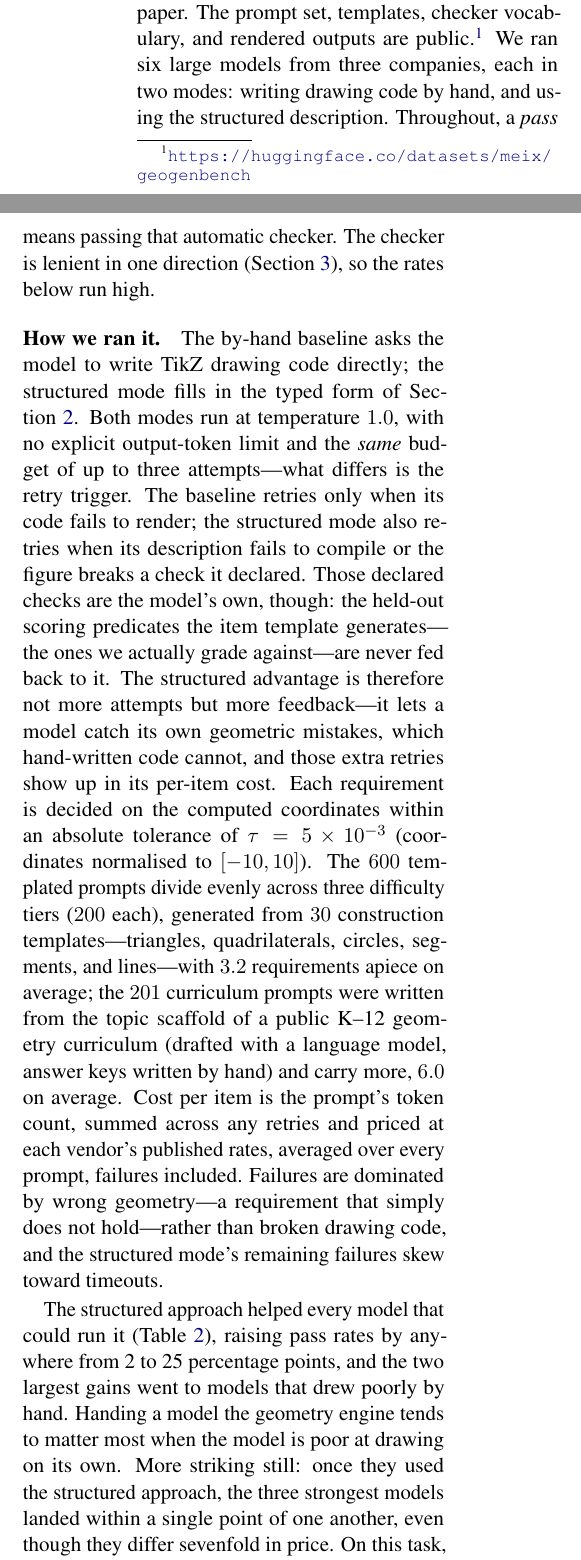
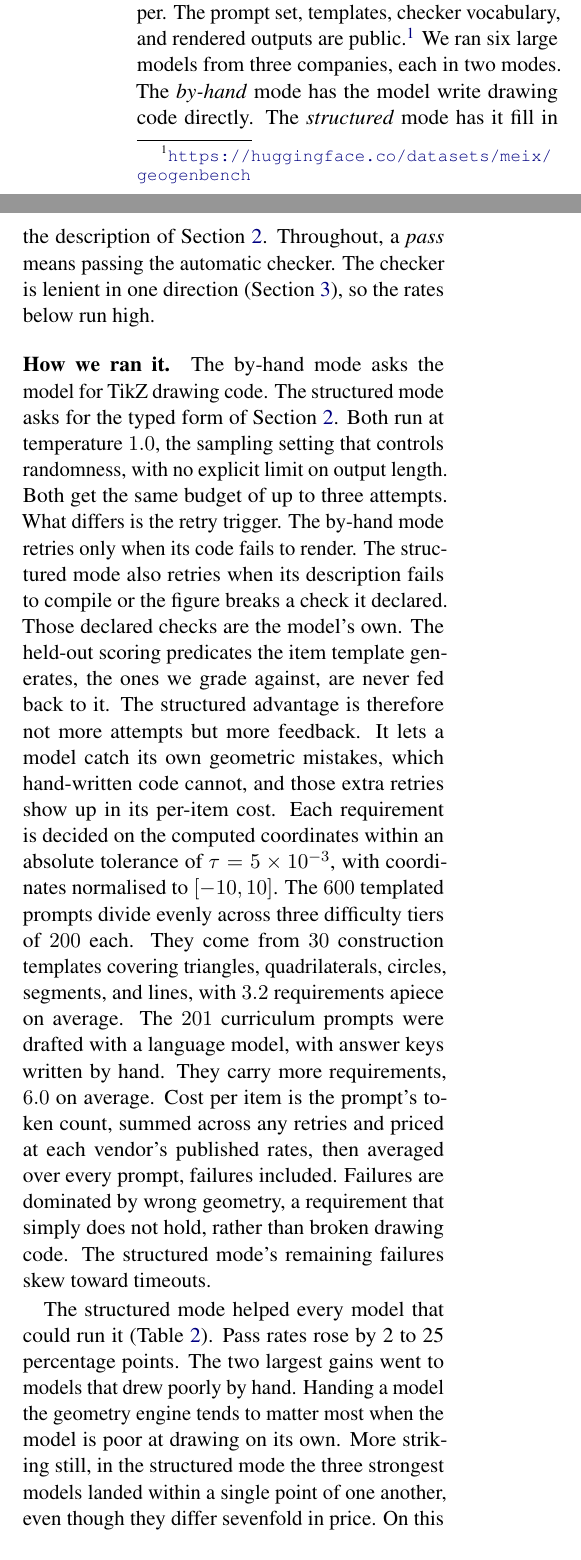
Before and after one commit to RenaissancePhilanthropy/geometry-diagram-generator, a LaTeX paper (paper-ncme/main.tex, which reads paper-ncme/sections/04_benchmark.tex): two parts of the columns of page 4 of 7, joined at a grey line, cut so that both start at the same text. Compiled offline with pdfLaTeX.

Commit message:
NCME paper: benchmark section in house style; modes named once as by-hand and structured
Co-Authored-By: Claude Fable 5.1 <noreply@anthropic.com>
Claude-Session: https://claude.ai/code/session_016LAZ5UGFEoRFZ3Et3c8r13

```diff
--- a/paper-ncme/sections/04_benchmark.tex
+++ b/paper-ncme/sections/04_benchmark.tex
@@ -1,10 +1,10 @@
 \section{Putting it to the test}
 \label{sec:benchmark}
 
-To show the approach works beyond a single example, we evaluate on \GeoGenBench. It holds 801 prompts, all scored by the checker of \cref{sec:scoring}. Six hundred come from the templates described above. Another 201 were written from the topic scaffold of a K--12 mathematics curriculum \citep{bluebonnet2024}. The results below cover the 600 templated prompts. The curriculum set is reported in the companion paper. The prompt set, templates, checker vocabulary, and rendered outputs are public.\footnote{\url{https://huggingface.co/datasets/meix/geogenbench}} We ran six large models from three companies, each in two modes: writing drawing code by hand, and using the structured description. Throughout, a \emph{pass} means passing that automatic checker. The checker is lenient in one direction (\cref{sec:scoring}), so the rates below run high.
+To show the approach works beyond a single example, we evaluate on \GeoGenBench. It holds 801 prompts, all scored by the checker of \cref{sec:scoring}. Six hundred come from the templates described above. Another 201 were written from the topic scaffold of a K--12 mathematics curriculum \citep{bluebonnet2024}. The results below cover the 600 templated prompts. The curriculum set is reported in the companion paper. The prompt set, templates, checker vocabulary, and rendered outputs are public.\footnote{\url{https://huggingface.co/datasets/meix/geogenbench}} We ran six large models from three companies, each in two modes. The \emph{by-hand} mode has the model write drawing code directly. The \emph{structured} mode has it fill in the description of \cref{sec:pipeline}. Throughout, a \emph{pass} means passing the automatic checker. The checker is lenient in one direction (\cref{sec:scoring}), so the rates below run high.
 
 \paragraph{How we ran it.}
-The by-hand baseline asks the model to write TikZ drawing code directly; the structured mode fills in the typed form of \cref{sec:pipeline}. Both modes run at temperature $1.0$, with no explicit output-token limit and the \emph{same} budget of up to three attempts---what differs is the retry trigger. The baseline retries only when its code fails to render; the structured mode also retries when its description fails to compile or the figure breaks a check it declared. Those declared checks are the model's own, though: the held-out scoring predicates the item template generates---the ones we actually grade against---are never fed back to it. The structured advantage is therefore not more attempts but more feedback---it lets a model catch its own geometric mistakes, which hand-written code cannot, and those extra retries show up in its per-item cost. Each requirement is decided on the computed coordinates within an absolute tolerance of $\tau = 5\times10^{-3}$ (coordinates normalised to $[-10, 10]$). The $600$ templated prompts divide evenly across three difficulty tiers ($200$ each), generated from $30$ construction templates---triangles, quadrilaterals, circles, segments, and lines---with $3.2$ requirements apiece on average; the $201$ curriculum prompts were written from the topic scaffold of a public K--12 geometry curriculum (drafted with a language model, answer keys written by hand) and carry more, $6.0$ on average. Cost per item is the prompt's token count, summed across any retries and priced at each vendor's published rates, averaged over every prompt, failures included. Failures are dominated by wrong geometry---a requirement that simply does not hold---rather than broken drawing code, and the structured mode's remaining failures skew toward timeouts.
+The by-hand mode asks the model for TikZ drawing code. The structured mode asks for the typed form of \cref{sec:pipeline}. Both run at temperature $1.0$, the sampling setting that controls randomness, with no explicit limit on output length. Both get the same budget of up to three attempts. What differs is the retry trigger. The by-hand mode retries only when its code fails to render. The structured mode also retries when its description fails to compile or the figure breaks a check it declared. Those declared checks are the model's own. The held-out scoring predicates the item template generates, the ones we grade against, are never fed back to it. The structured advantage is therefore not more attempts but more feedback. It lets a model catch its own geometric mistakes, which hand-written code cannot, and those extra retries show up in its per-item cost. Each requirement is decided on the computed coordinates within an absolute tolerance of $\tau = 5\times10^{-3}$, with coordinates normalised to $[-10, 10]$. The $600$ templated prompts divide evenly across three difficulty tiers of $200$ each. They come from $30$ construction templates covering triangles, quadrilaterals, circles, segments, and lines, with $3.2$ requirements apiece on average. The $201$ curriculum prompts were drafted with a language model, with answer keys written by hand. They carry more requirements, $6.0$ on average. Cost per item is the prompt's token count, summed across any retries and priced at each vendor's published rates, then averaged over every prompt, failures included. Failures are dominated by wrong geometry, a requirement that simply does not hold, rather than broken drawing code. The structured mode's remaining failures skew toward timeouts.
 
 \begin{table}[t]
 \centering
@@ -28,6 +28,5 @@ Gemini 2.5 Flash   & 35.9\% & blocked & ---\\
 \label{tab:results}
 \end{table}
 
-The structured approach helped every model that could run it (\cref{tab:results}), raising pass rates by anywhere from 2 to 25 percentage points, and the two largest gains went to models that drew poorly by hand. Handing a model the geometry engine tends to matter most when the model is poor at drawing on its own. More striking still: once they used the structured approach, the three strongest models landed within a single point of one another, even though they differ sevenfold in price. On this task, the method does more of the work than the model does.
+The structured mode helped every model that could run it (\cref{tab:results}). Pass rates rose by 2 to 25 percentage points. The two largest gains went to models that drew poorly by hand. Handing a model the geometry engine tends to matter most when the model is poor at drawing on its own. More striking still, in the structured mode the three strongest models landed within a single point of one another, even though they differ sevenfold in price. On this task, the method does more of the work than the model does.
 
-The human study of \cref{sec:scoring} gives a rough correction. In that study the checker erred in one direction only. The graders rated diagrams from a pilot run of the same benchmark. They confirmed 75\% of the automatic passes drawn by hand (86 of 114) and 87\% of those drawn from the structured description (55 of 63). If those proportions carry over to the full run, the structured rates in \cref{tab:results} fall to about seven-eighths of those shown and the by-hand rates to about three-quarters. Under that assumption the structured advantage survives and widens. The description cuts not only the failures the checker catches but also the silent errors it misses. The per-model cells in that study hold 7 to 23 diagrams, too few to correct each row separately.
```
Also changed, not shown: paper-ncme/sections/04_benchmark.tex (5 more changed lines).
